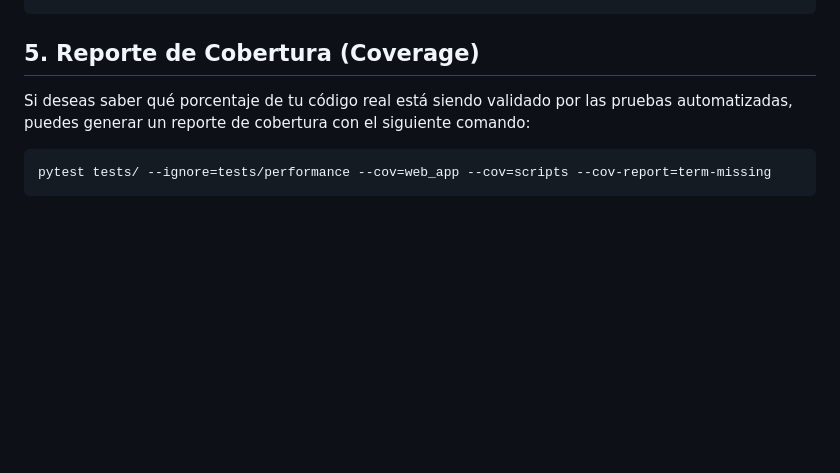
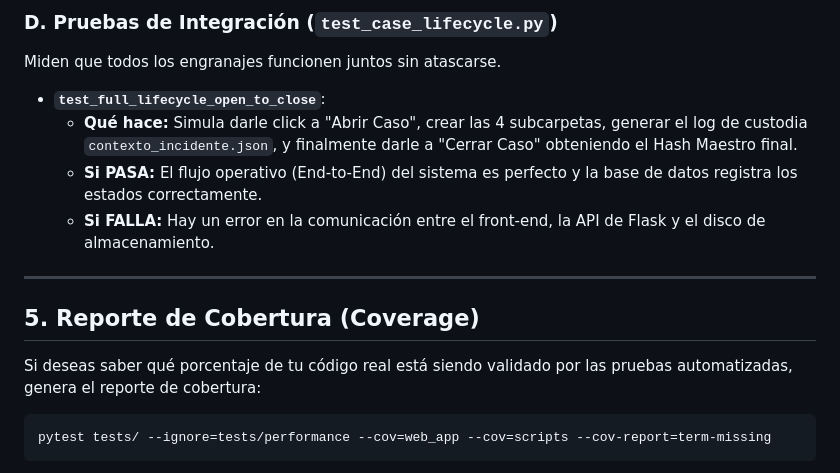
Before and after one commit to fabianconte7dg3/ForenSys_Project, a Markdown page: TESTING.md, the part around one of its changes. Rendered like a GitHub page; blank space fills up the shorter version.

````diff
--- a/TESTING.md
+++ b/TESTING.md
@@ -104,6 +117,15 @@ def test_peticion_ia():
+### D. Pruebas de Integración (`test_case_lifecycle.py`)
+Miden que todos los engranajes funcionen juntos sin atascarse.
+
+- **`test_full_lifecycle_open_to_close`**:
+  - **Qué hace:** Simula darle click a "Abrir Caso", crear las 4 subcarpetas, generar el log de custodia `contexto_incidente.json`, y finalmente darle a "Cerrar Caso" obteniendo el Hash Maestro final.
+  - **Si PASA:** El flujo operativo (End-to-End) del sistema es perfecto y la base de datos registra los estados correctamente.
+  - **Si FALLA:** Hay un error en la comunicación entre el front-end, la API de Flask y el disco de almacenamiento.
+
+---
 
 ## 5. Reporte de Cobertura (Coverage)
-Si deseas saber qué porcentaje de tu código real está siendo validado por las pruebas automatizadas, puedes generar un reporte de cobertura con el siguiente comando:
+Si deseas saber qué porcentaje de tu código real está siendo validado por las pruebas automatizadas, genera el reporte de cobertura:
 
 ```bash
 pytest tests/ --ignore=tests/performance --cov=web_app --cov=scripts --cov-report=term-missing
````
Also changed, not shown: other parts of TESTING.md (+72 -59 lines).
